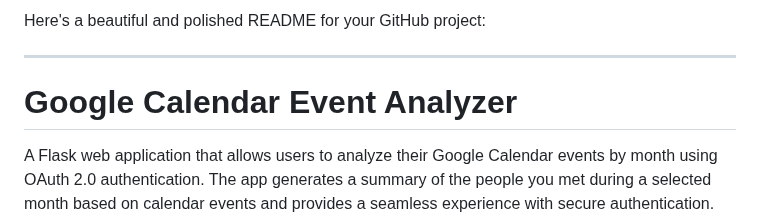
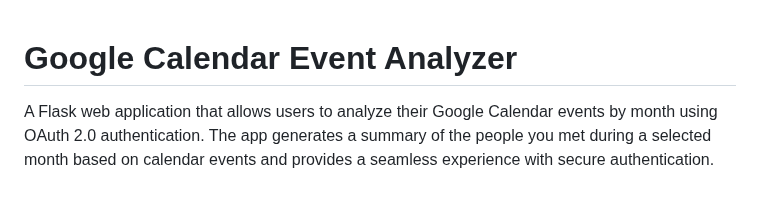
Before and after one commit to Yoavsb25/Calendar-Analytics, a Markdown page: README.md, the part around the change. Drawn GitHub-style; blank space fills up the shorter version.

```diff
--- a/README.md
+++ b/README.md
@@ -1,6 +1,3 @@
-Here's a beautiful and polished README for your GitHub project:
-
----
 
 # Google Calendar Event Analyzer
 
```
